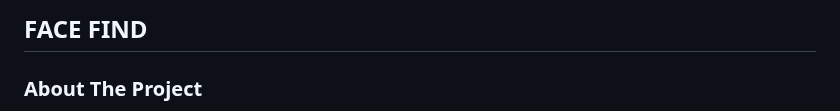
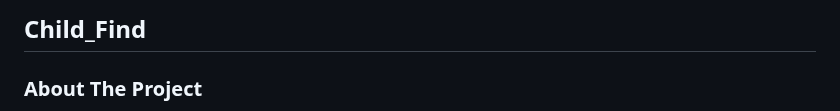
Before and after one commit to Aman-Organization-5leha-3la-Allah/AMAN_AI_Section, a Markdown page: README.md, the part around the change. Drawn GitHub-style.

```diff
--- a/README.md
+++ b/README.md
@@ -1,4 +1,4 @@
-FACE FIND
+Child_Find
  -----------------------------------------------------------------------------------------------------------------------------------------------------------------
 
 ### About The Project
```
